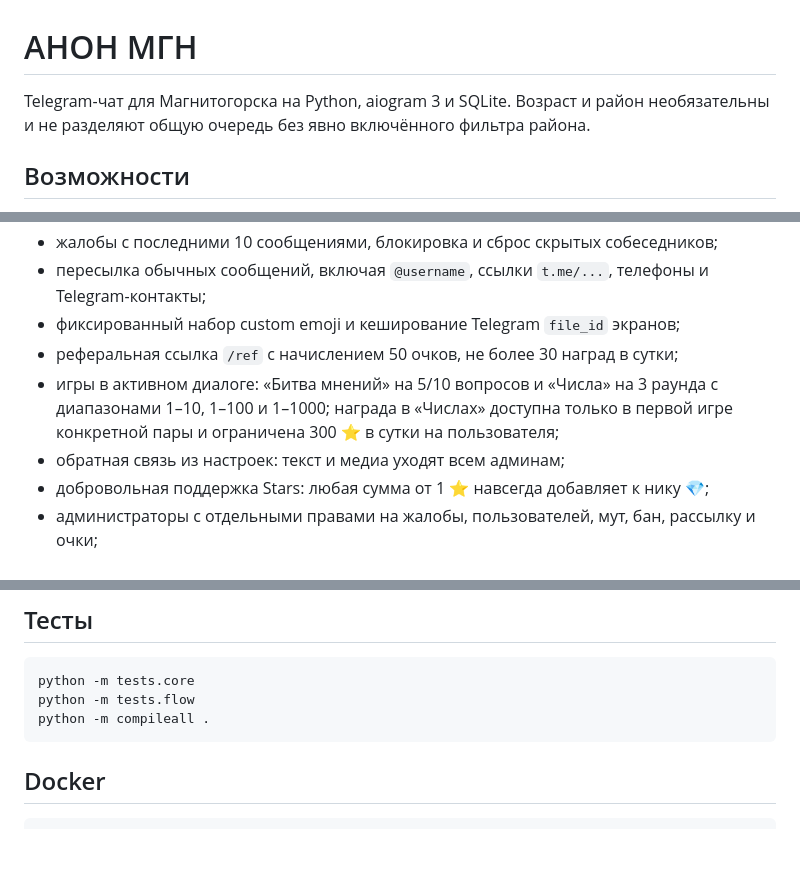
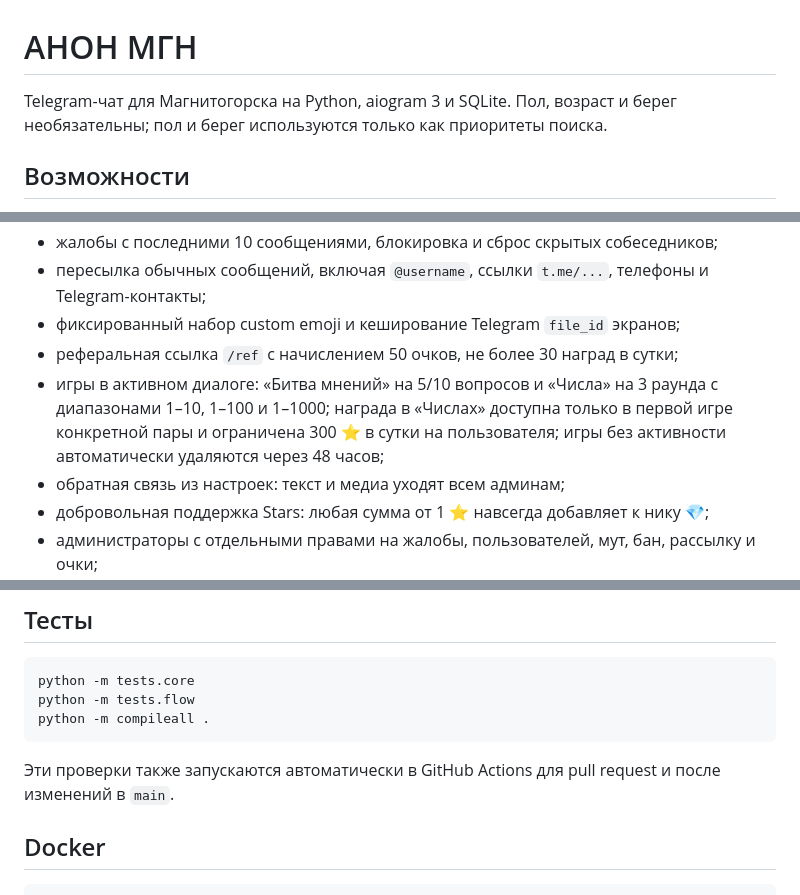
Before and after one commit to kuhaevilagmailcom/AnonchatMgn, a Markdown page: README.md, 3 parts joined by grey strips. Rendered like a GitHub page; blank space fills up the shorter version.

Commit message:
docs: описать приоритеты поиск очистку игр и CI

````diff
--- a/README.md
+++ b/README.md
@@ -1,6 +1,6 @@
 # АНОН МГН
 
-Telegram-чат для Магнитогорска на Python, aiogram 3 и SQLite. Возраст и район необязательны и не разделяют общую очередь без явно включённого фильтра района.
+Telegram-чат для Магнитогорска на Python, aiogram 3 и SQLite. Пол, возраст и берег необязательны; пол и берег используются только как приоритеты поиска.
 
 ## Возможности
 
@@ -12,7 +12,7 @@ Telegram-чат для Магнитогорска на Python, aiogram 3 и SQLi
 - пересылка обычных сообщений, включая `@username`, ссылки `t.me/...`, телефоны и Telegram-контакты;
 - фиксированный набор custom emoji и кеширование Telegram `file_id` экранов;
 - реферальная ссылка `/ref` с начислением 50 очков, не более 30 наград в сутки;
-- игры в активном диалоге: «Битва мнений» на 5/10 вопросов и «Числа» на 3 раунда с диапазонами 1–10, 1–100 и 1–1000; награда в «Числах» доступна только в первой игре конкретной пары и ограничена 300 ⭐ в сутки на пользователя;
+- игры в активном диалоге: «Битва мнений» на 5/10 вопросов и «Числа» на 3 раунда с диапазонами 1–10, 1–100 и 1–1000; награда в «Числах» доступна только в первой игре конкретной пары и ограничена 300 ⭐ в сутки на пользователя; игры без активности автоматически удаляются через 48 часов;
 - обратная связь из настроек: текст и медиа уходят всем админам;
 - добровольная поддержка Stars: любая сумма от 1 ⭐ навсегда добавляет к нику 💎;
 - администраторы с отдельными правами на жалобы, пользователей, мут, бан, рассылку и очки;
@@ -93,6 +93,8 @@ python -m tests.flow
 python -m compileall .
 ```
 
+Эти проверки также запускаются автоматически в GitHub Actions для pull request и после изменений в `main`.
+
 ## Docker
 
 ```bash
````
